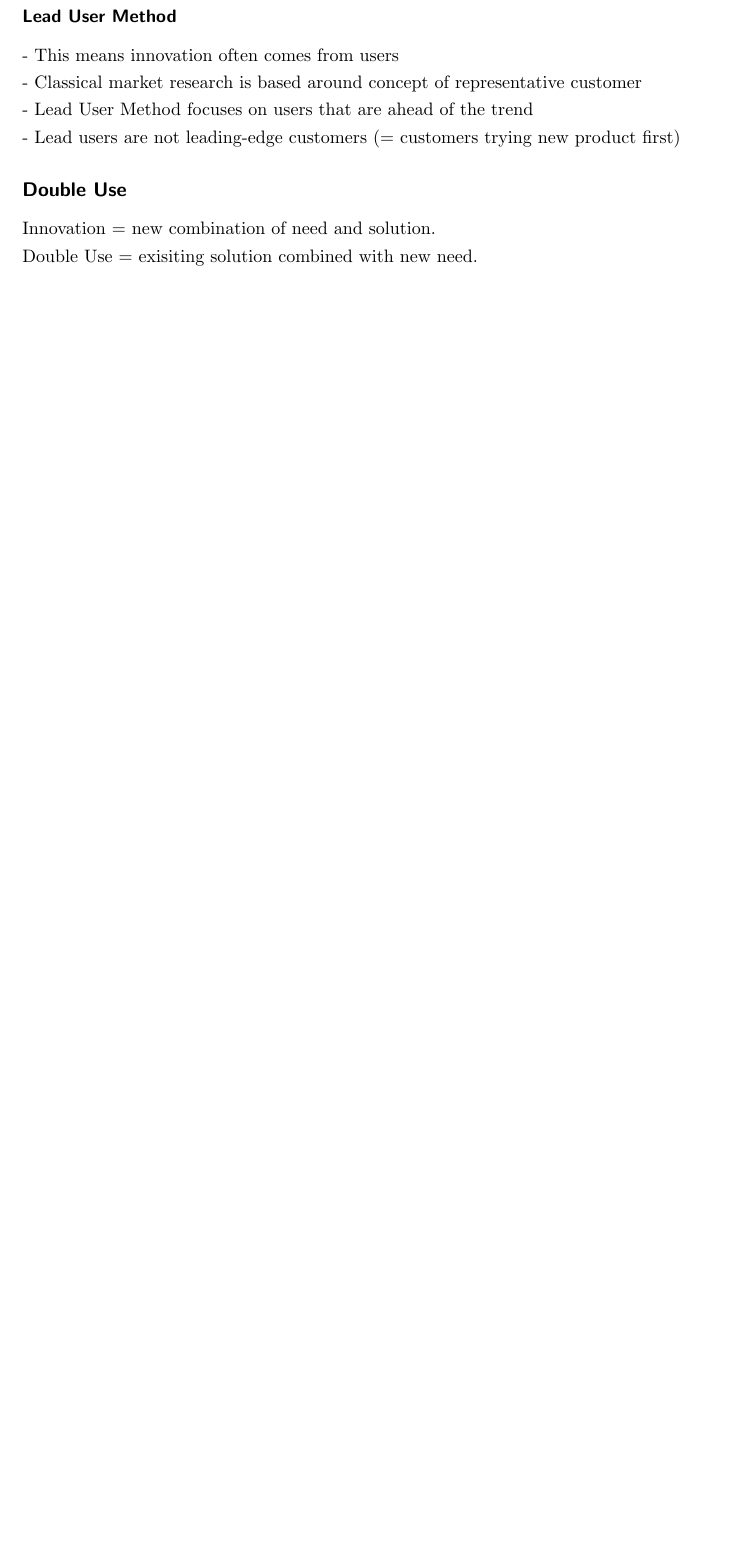
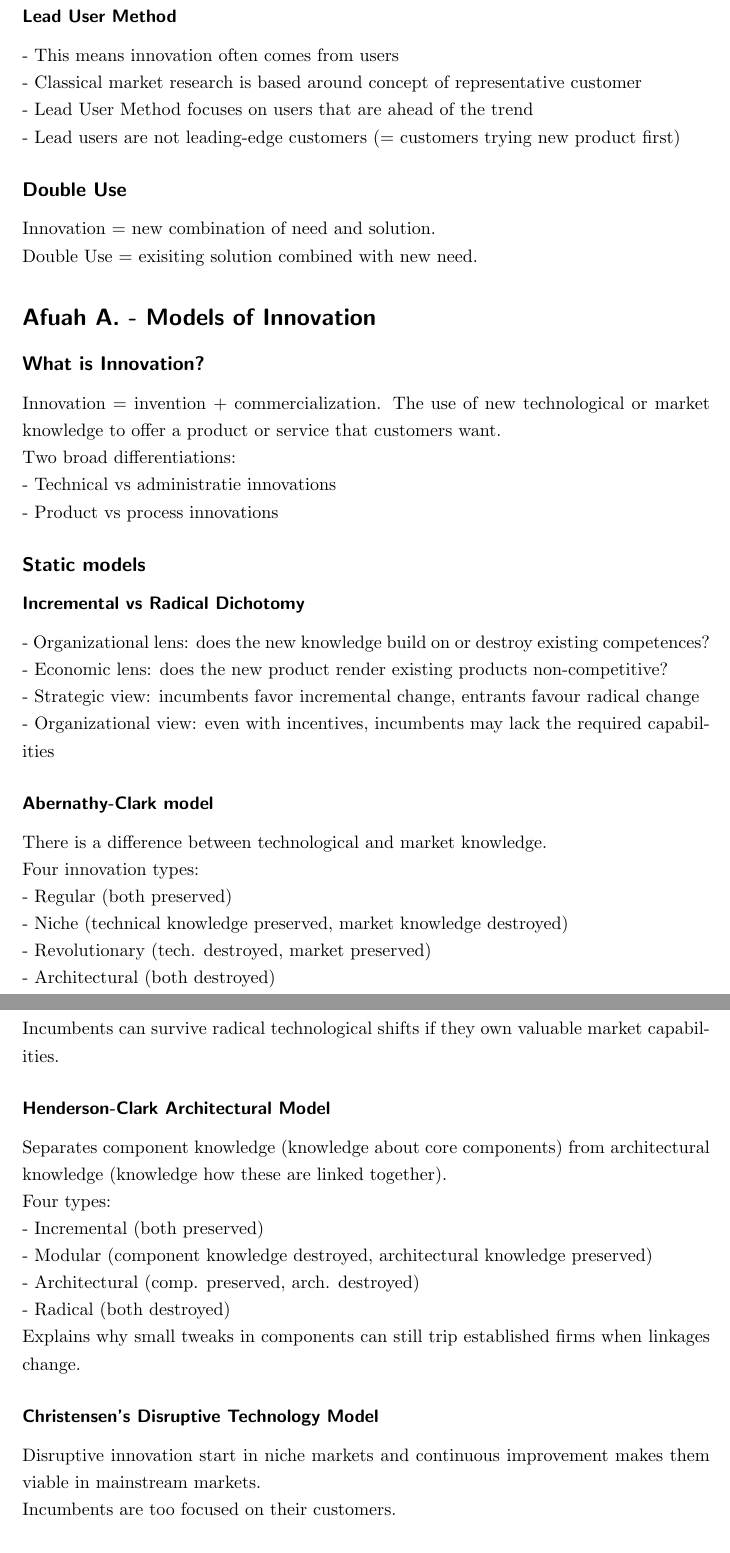
Before and after one commit to jaanisfehling/technology_innovation_management, a LaTeX document (summary.tex): part of page 23 of 23 before the commit and two parts of pages 23 and 24 of 25 after it, the two joined at a grey line, cut so that both start at the same text, the shorter picture padded with empty space. Compiled offline with pdfLaTeX.

Commit message:
add reading

```diff
--- a/summary.tex
+++ b/summary.tex
@@ -670,3 +670,34 @@ Manufacturers tend to develop improvements. Manufacturers use this insight to mo
 Innovation = new combination of need and solution.
 Double Use = exisiting solution combined with new need.
 
+\section*{Afuah A. - Models of Innovation}
+\subsection*{What is Innovation?}
+Innovation = invention + commercialization. The use of new technological or market knowledge to offer a product or service that customers want.
+Two broad differentiations:
+- Technical vs administratie innovations
+- Product vs process innovations
+\subsection*{Static models}
+\subsubsection*{Incremental vs Radical Dichotomy}
+- Organizational lens: does the new knowledge build on or destroy existing competences?
+- Economic lens: does the new product render existing products non-competitive?
+- Strategic view: incumbents favor incremental change, entrants favour radical change
+- Organizational view: even with incentives, incumbents may lack the required capabilities
+\subsubsection*{Abernathy-Clark model}
+There is a difference between technological and market knowledge.
+Four innovation types:
+- Regular (both preserved)
+- Niche (technical knowledge preserved, market knowledge destroyed)
+- Revolutionary (tech. destroyed, market preserved)
+- Architectural (both destroyed)
+Incumbents can survive radical technological shifts if they own valuable market capabilities.
+\subsubsection*{Henderson-Clark Architectural Model}
+Separates component knowledge (knowledge about core components) from architectural knowledge (knowledge how these are linked together).
+Four types:
+- Incremental (both preserved)
+- Modular (component knowledge destroyed, architectural knowledge preserved)
+- Architectural (comp. preserved, arch. destroyed)
+- Radical (both destroyed)
+Explains why small tweaks in components can still trip established firms when linkages change.
+\subsubsection*{Christensen's Disruptive Technology Model}
+Disruptive innovation start in niche markets and continuous improvement makes them viable in mainstream markets.
+Incumbents are too focused on their customers.
```
Also changed, not shown: summary.pdf, summary.tex (16 more changed lines).
